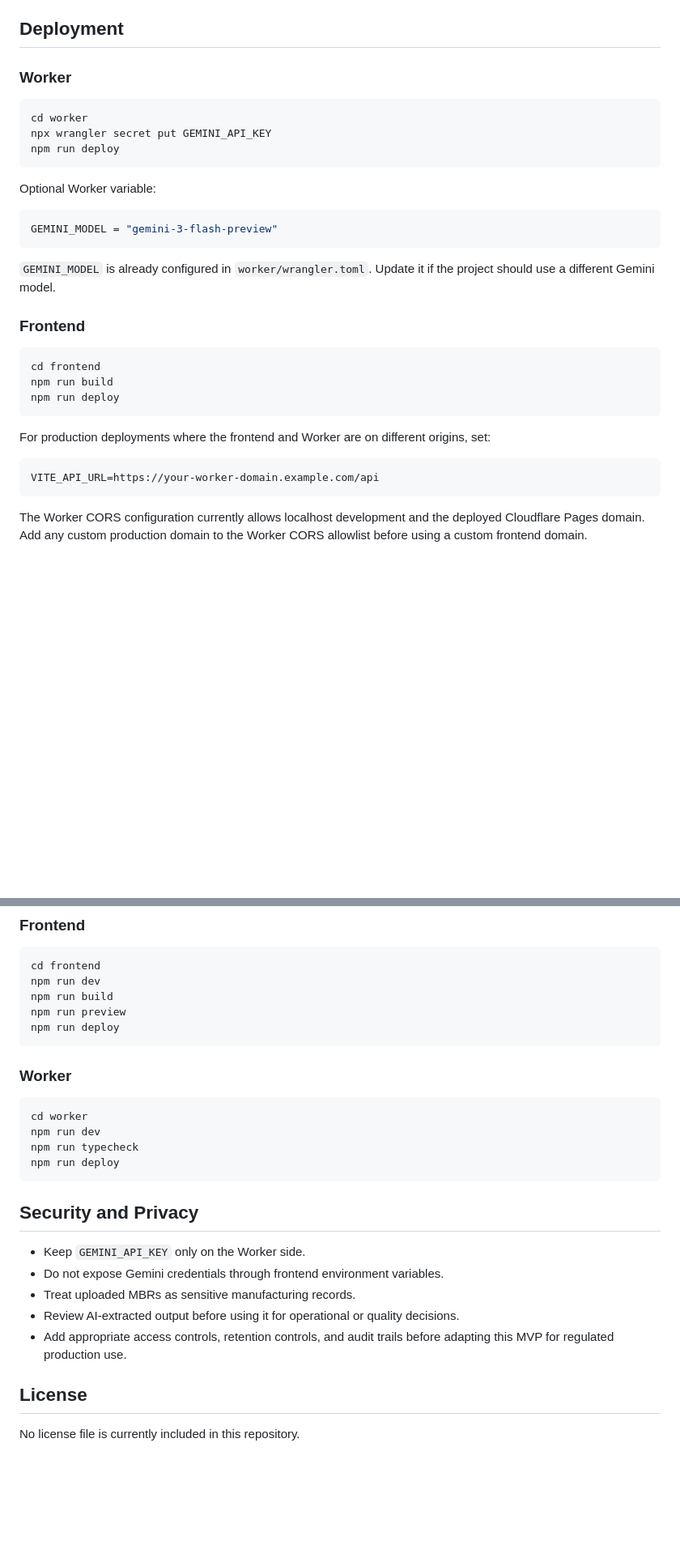
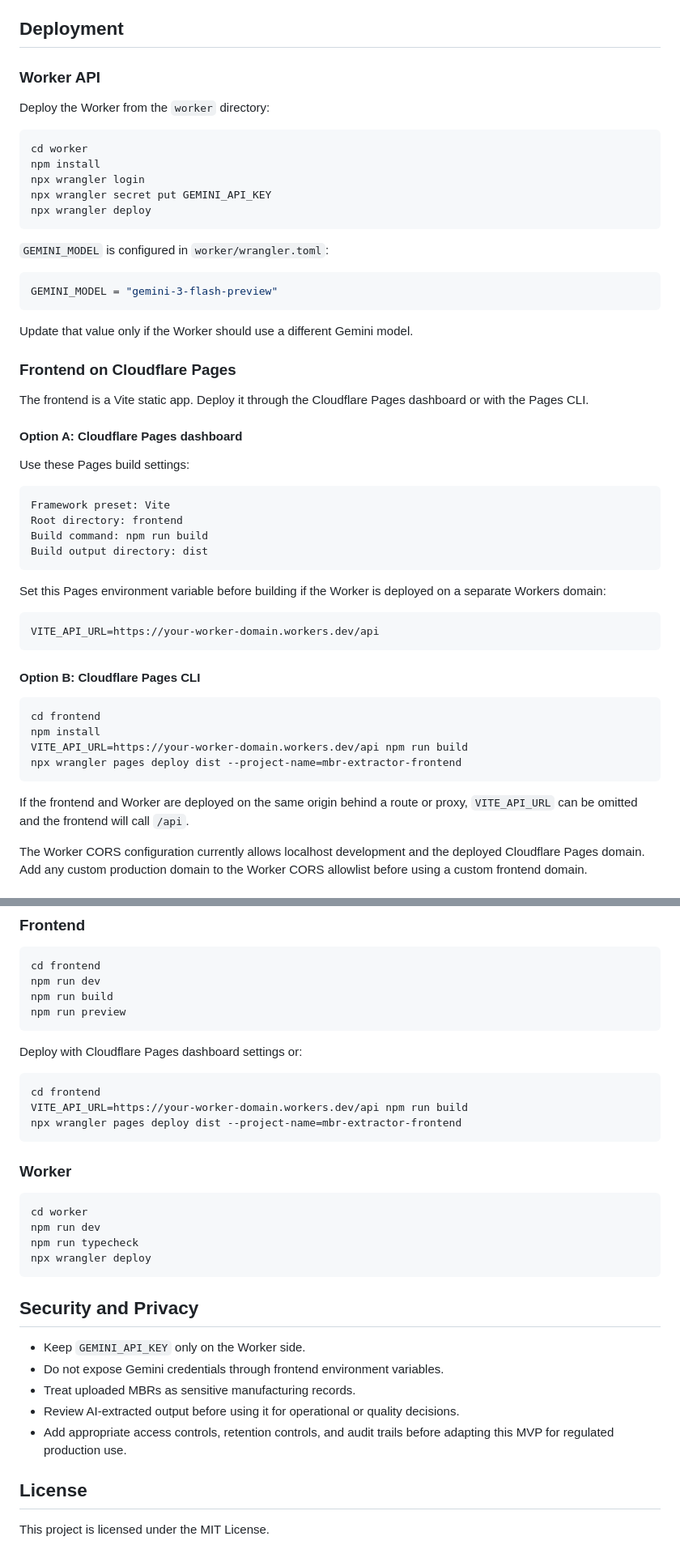
Before and after one commit to h4harsimran/mbr-extractor, a Markdown page: README.md, 2 parts joined by grey strips. Shown at 81% size. Rendered like a GitHub page; blank space fills up the shorter version.

Commit message:
Fix README deployment and license details

````diff
--- a/README.md
+++ b/README.md
@@ -223,35 +224,57 @@ The frontend runs on `http://localhost:5173` and proxies `/api` requests to the
 
 ## Deployment
 
-### Worker
+### Worker API
+
+Deploy the Worker from the `worker` directory:
 
 ```bash
 cd worker
+npm install
+npx wrangler login
 npx wrangler secret put GEMINI_API_KEY
-npm run deploy
+npx wrangler deploy
 ```
 
-Optional Worker variable:
+`GEMINI_MODEL` is configured in `worker/wrangler.toml`:
 
 ```toml
 GEMINI_MODEL = "gemini-3-flash-preview"
 ```
 
-`GEMINI_MODEL` is already configured in `worker/wrangler.toml`. Update it if the project should use a different Gemini model.
+Update that value only if the Worker should use a different Gemini model.
 
-### Frontend
+### Frontend on Cloudflare Pages
+
+The frontend is a Vite static app. Deploy it through the Cloudflare Pages dashboard or with the Pages CLI.
+
+#### Option A: Cloudflare Pages dashboard
+
+Use these Pages build settings:
+
+```text
+Framework preset: Vite
+Root directory: frontend
+Build command: npm run build
+Build output directory: dist
+```
+
+Set this Pages environment variable before building if the Worker is deployed on a separate Workers domain:
+
+```text
+VITE_API_URL=https://your-worker-domain.workers.dev/api
+```
+
+#### Option B: Cloudflare Pages CLI
 
 ```bash
 cd frontend
-npm run build
-npm run deploy
+npm install
+VITE_API_URL=https://your-worker-domain.workers.dev/api npm run build
+npx wrangler pages deploy dist --project-name=mbr-extractor-frontend
 ```
 
-For production deployments where the frontend and Worker are on different origins, set:
-
-```bash
-VITE_API_URL=https://your-worker-domain.example.com/api
-```
+If the frontend and Worker are deployed on the same origin behind a route or proxy, `VITE_API_URL` can be omitted and the frontend will call `/api`.
 
 The Worker CORS configuration currently allows localhost development and the deployed Cloudflare Pages domain. Add any custom production domain to the Worker CORS allowlist before using a custom frontend domain.
 
@@ -295,7 +318,14 @@ cd frontend
 npm run dev
 npm run build
 npm run preview
-npm run deploy
+```
+
+Deploy with Cloudflare Pages dashboard settings or:
+
+```bash
+cd frontend
+VITE_API_URL=https://your-worker-domain.workers.dev/api npm run build
+npx wrangler pages deploy dist --project-name=mbr-extractor-frontend
 ```
 
 ### Worker
@@ -304,7 +334,7 @@ npm run deploy
 cd worker
 npm run dev
 npm run typecheck
-npm run deploy
+npx wrangler deploy
 ```
 
 ## Security and Privacy
@@ -317,4 +347,4 @@ npm run deploy
 
 ## License
 
-No license file is currently included in this repository.
+This project is licensed under the MIT License.
````
Also changed, not shown: other parts of README.md (+2 -1 lines).
